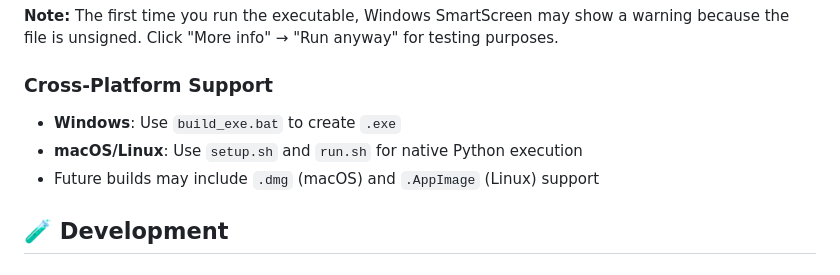
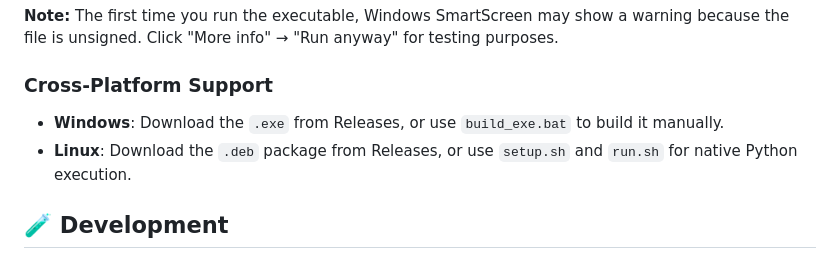
Before and after one commit to mushfiqk47/ctrl-s-tube, a Markdown page: README.md, the part around the change. GitHub-like rendering.

Commit message:
Revise cross-platform support section in README
Updated cross-platform support instructions for Windows and Linux.

```diff
--- a/README.md
+++ b/README.md
@@ -263,9 +263,8 @@ The build script uses PyInstaller to create a standalone executable that include
 **Note:** The first time you run the executable, Windows SmartScreen may show a warning because the file is unsigned. Click "More info" → "Run anyway" for testing purposes.
 
 ### Cross-Platform Support
-- **Windows**: Use `build_exe.bat` to create `.exe`
-- **macOS/Linux**: Use `setup.sh` and `run.sh` for native Python execution
-- Future builds may include `.dmg` (macOS) and `.AppImage` (Linux) support
+- **Windows**: Download the `.exe` from Releases, or use `build_exe.bat` to build it manually.
+- **Linux**: Download the `.deb` package from Releases, or use `setup.sh` and `run.sh` for native Python execution.
 
 ## 🧪 Development
 
```
